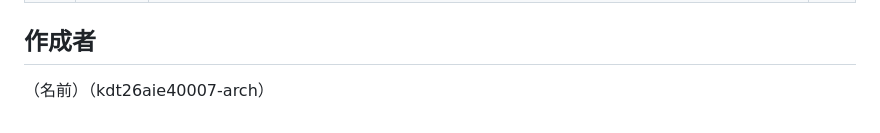
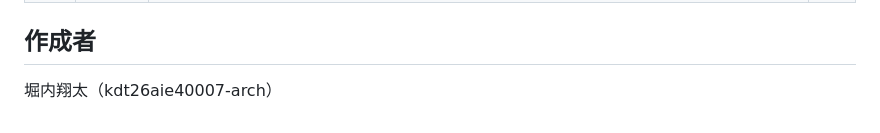
Before and after one commit to kdt26aie40007-arch/restaurant-order, a Markdown page: README.md, the part around the change. GitHub-like rendering.

Commit message:
README に作成者名を追加
Co-Authored-By: Claude Opus 5.5 <noreply@anthropic.com>

```diff
--- a/README.md
+++ b/README.md
@@ -126,4 +126,4 @@ HTML / CSS / JavaScript（ライブラリなし）
 ## 作成者
 
 <!-- 名前（GitHub ユーザー名） -->
-（名前）（kdt26aie40007-arch）
+堀内翔太（kdt26aie40007-arch）
```
